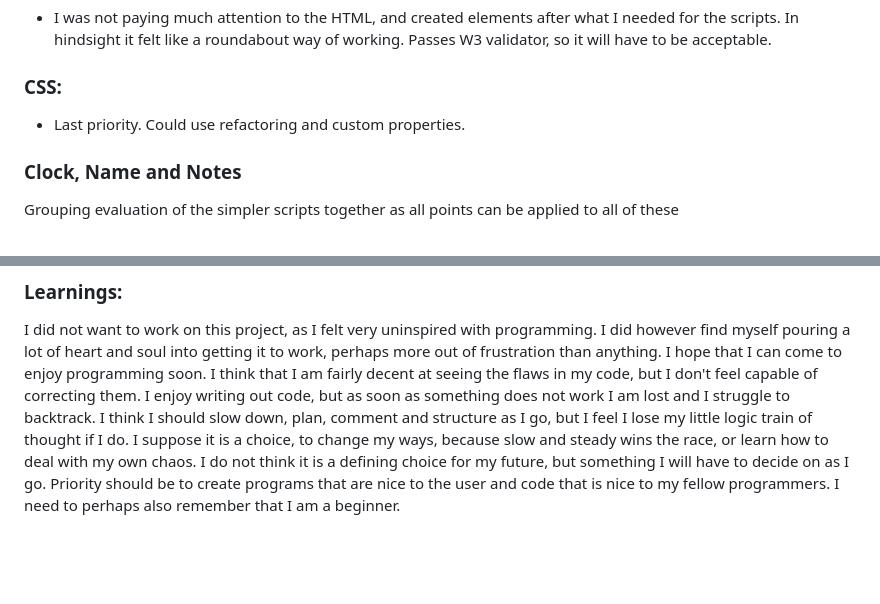
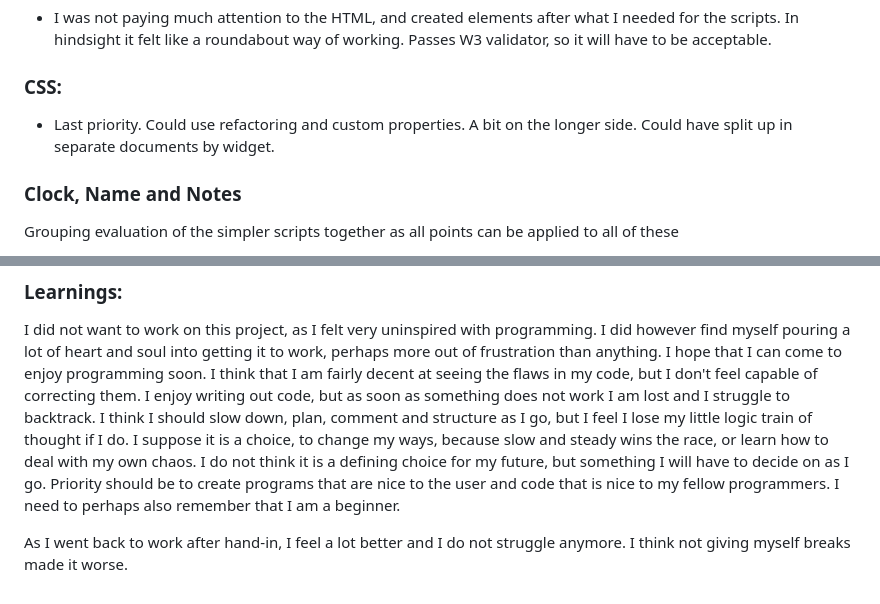
Before and after one commit to jumistrandberg/dashboard, a Markdown page: README.md, 2 parts joined by grey strips. Rendered like a GitHub page; blank space fills up the shorter version.

```diff
--- a/README.md
+++ b/README.md
@@ -58,7 +58,7 @@ Overall this has been a messy project. But I hope that the struggle will turn to
 - I was not paying much attention to the HTML, and created elements after what I needed for the scripts. In hindsight it felt like a roundabout way of working. Passes W3 validator, so it will have to be acceptable.
 
 ### CSS:
-- Last priority. Could use refactoring and custom properties.
+- Last priority. Could use refactoring and custom properties. A bit on the longer side. Could have split up in separate documents by widget.
 
 ### Clock, Name and Notes
 Grouping evaluation of the simpler scripts together as all points can be applied to all of these
@@ -94,3 +94,5 @@ Made in stressful state after I realised I could not do what I wanted with the c
 
 ### Learnings:
 I did not want to work on this project, as I felt very uninspired with programming. I did however find myself pouring a lot of heart and soul into getting it to work, perhaps more out of frustration than anything. I hope that I can come to enjoy programming soon. I think that I am fairly decent at seeing the flaws in my code, but I don't feel capable of correcting them. I enjoy writing out code, but as soon as something does not work I am lost and I struggle to backtrack. I think I should slow down, plan, comment and structure as I go, but I feel I lose my little logic train of thought if I do. I suppose it is a choice, to change my ways, because slow and steady wins the race, or learn how to deal with my own chaos. I do not think it is a defining choice for my future, but something I will have to decide on as I go. Priority should be to create programs that are nice to the user and code that is nice to my fellow programmers. I need to perhaps also remember that I am a beginner.
+
+As I went back to work after hand-in, I feel a lot better and I do not struggle anymore. I think not giving myself breaks made it worse.
```
